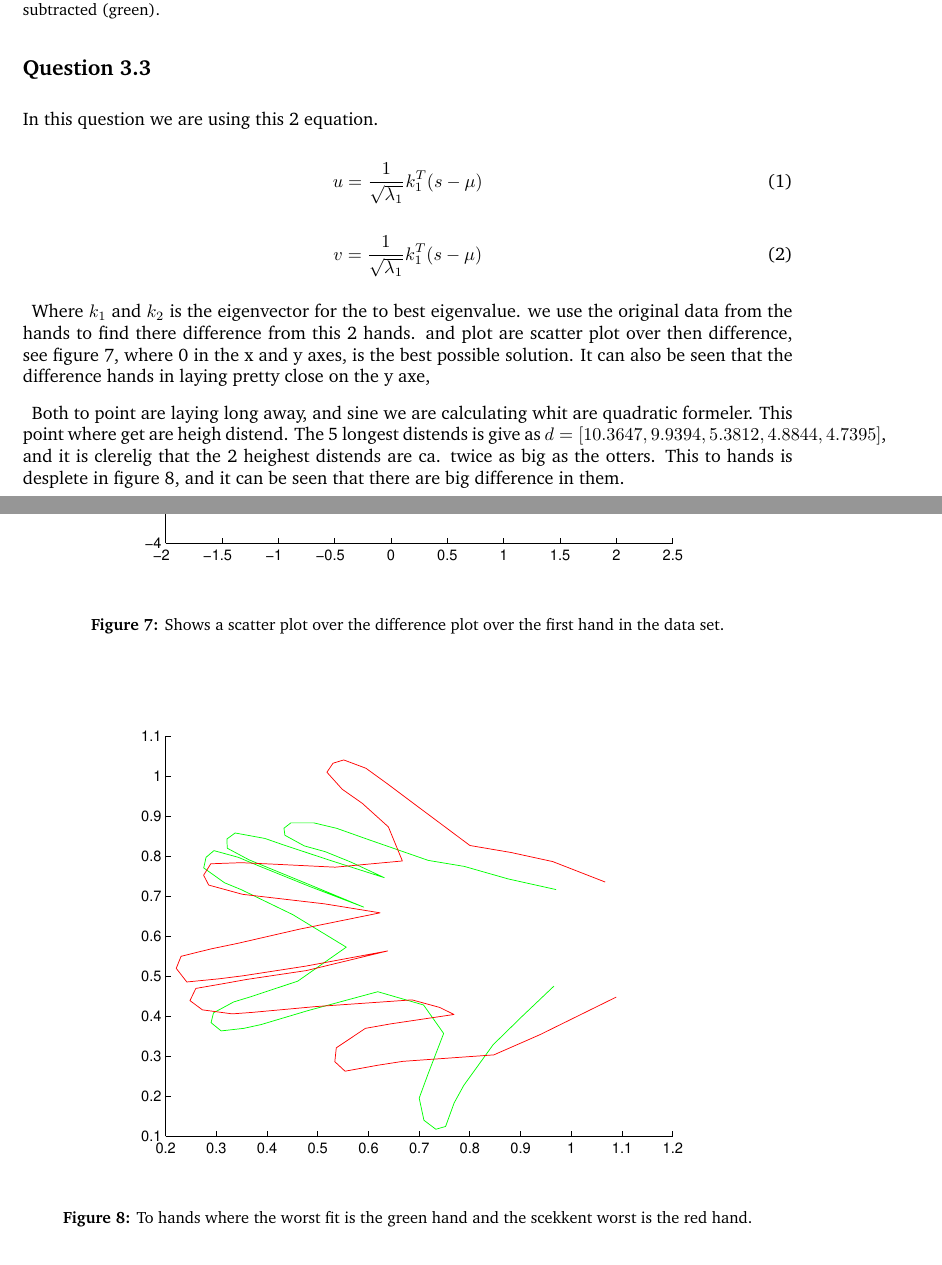
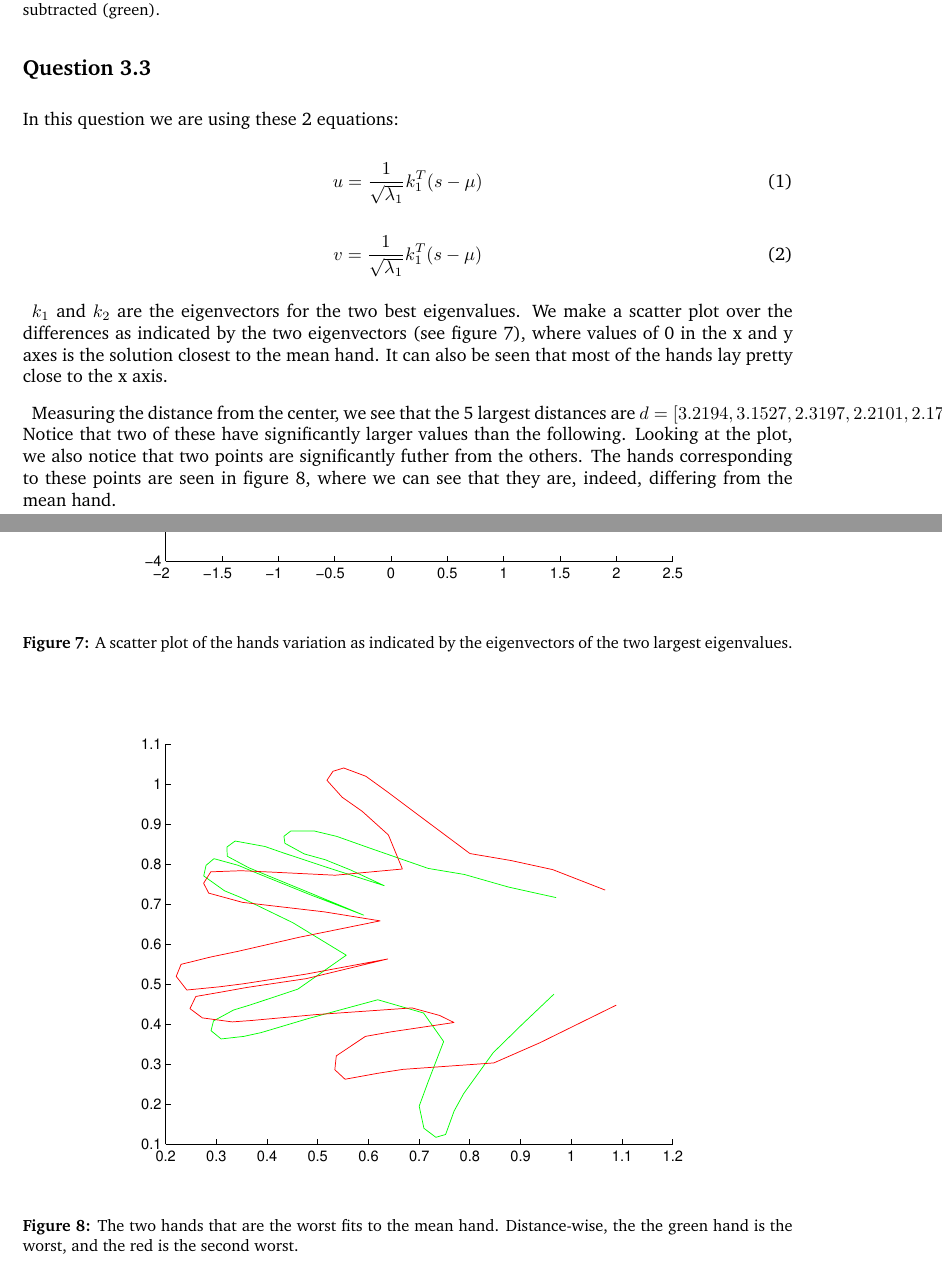
Before and after one commit to blackplague/sml, a LaTeX document (project3/report/report.tex, which reads project3/report/questions/q33.tex): two parts of pages 5 and 6 of 18, joined at a grey line, cut so that both start at the same text. Compiled offline with pdfLaTeX.

Commit message:
Fixed question 3.3.

```diff
--- a/project3/report/questions/q33.tex
+++ b/project3/report/questions/q33.tex
@@ -1,5 +1,5 @@
 \subsection*{Question 3.3}
-In this question we are using this 2 equation.
+In this question we are using these 2 equations:
 
 \begin{equation}
 	u = \frac{1}{\sqrt{\lambda_1}}k^T_1(s-\mu)
@@ -9,21 +9,23 @@ In this question we are using this 2 equation.
 	v = \frac{1}{\sqrt{\lambda_1}}k^T_1(s-\mu)
 \end{equation}
 
-Where $k_1$ and $k_2$ is the eigenvector for the to best eigenvalue. we use the original data from the hands to find there difference from this 2 hands. and plot are scatter plot over then difference, see figure \ref{fig:q33scatter}, where 0 in the x and y axes, is the best possible solution. It can also be seen that the difference hands in laying pretty close on the y axe,
+$k_1$ and $k_2$ are the eigenvectors for the two best eigenvalues. We make a scatter plot over the differences as indicated by the two eigenvectors (see figure \ref{fig:q33scatter}), where values of 0 in the x and y axes is the solution closest to the mean hand. It can also be seen that most of the hands lay pretty close to the x axis.
 
 \begin{figure}[!htbp]
   \centering
   \includegraphics[width=0.85\textwidth]{./images/q33_scatter}
-  \caption{Shows a scatter plot over the difference  plot over the first hand in the data set.}
+  \caption{A scatter plot of the hands variation as indicated by the eigenvectors of the two largest eigenvalues.}
   \label{fig:q33scatter}
 \end{figure}
 
-Both to point are laying long away, and sine we are calculating whit are quadratic formeler. This point where get are heigh distend. The 5 longest distends is give as $d = [10.3647, 9.9394,5.3812, 4.8844, 4.7395]$, and it is clerelig that the 2 heighest distends are ca. twice as big as the otters.
-This to hands is desplete in figure \ref{fig:q33}, and it can be seen that there are big difference in them.
+Measuring the distance from the center, we see that the 5 largest distances are $d = [3.2194, 3.1527, 2.3197, 2.2101, 2.1770]$.
+Notice that two of these have significantly larger values than the following.
+Looking at the plot, we also notice that two points are significantly futher from the others.
+The hands corresponding to these points are seen in figure \ref{fig:q33}, where we can see that they are, indeed, differing from the mean hand.
 
 \begin{figure}[!htbp]
   \centering
   \includegraphics[width=0.85\textwidth]{./images/q33}
-  \caption{To hands where the worst fit is the green hand and the scekkent worst is the red hand.}
+  \caption{The two hands that are the worst fits to the mean hand. Distance-wise, the the green hand is the worst, and the red is the second worst.}
   \label{fig:q33}
 \end{figure}
```
